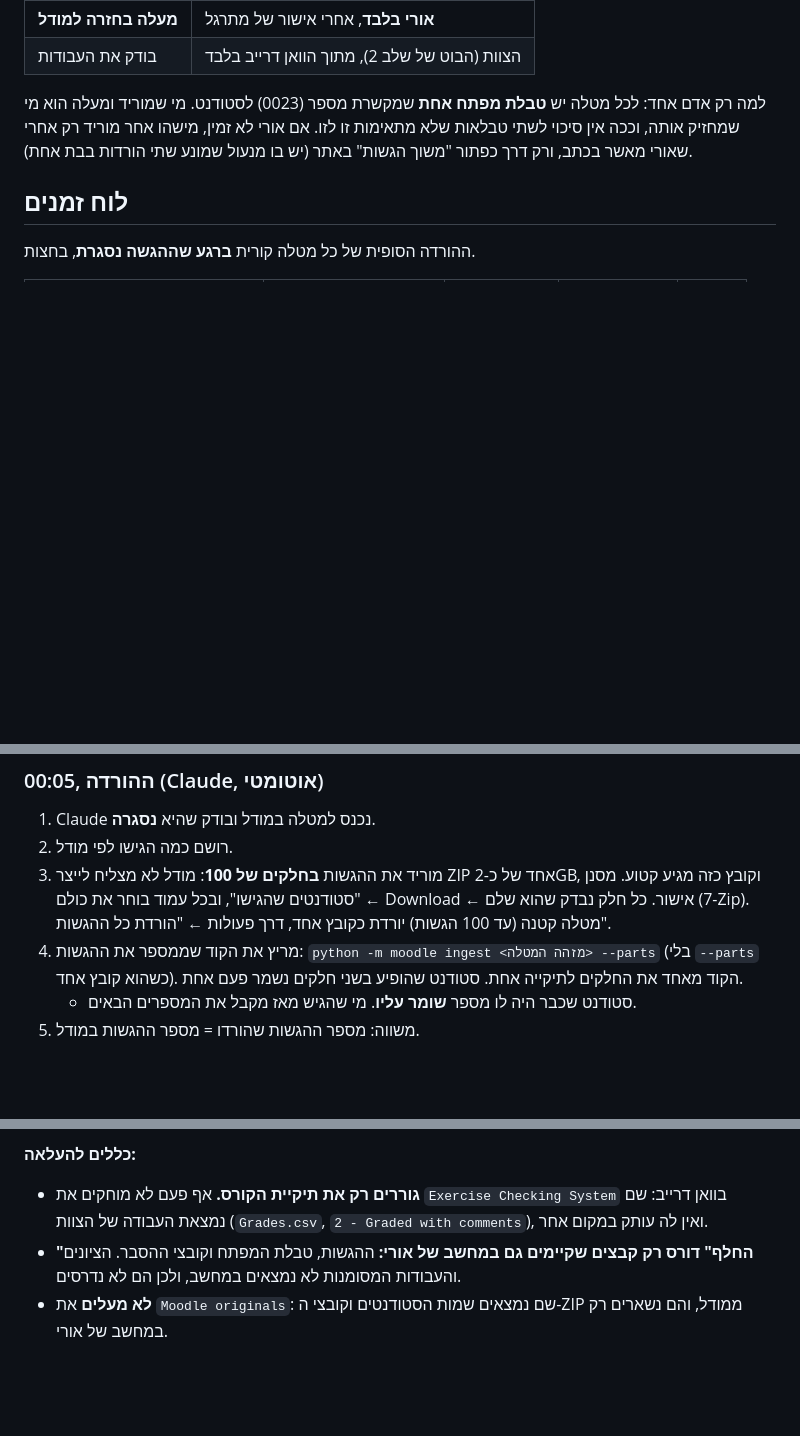
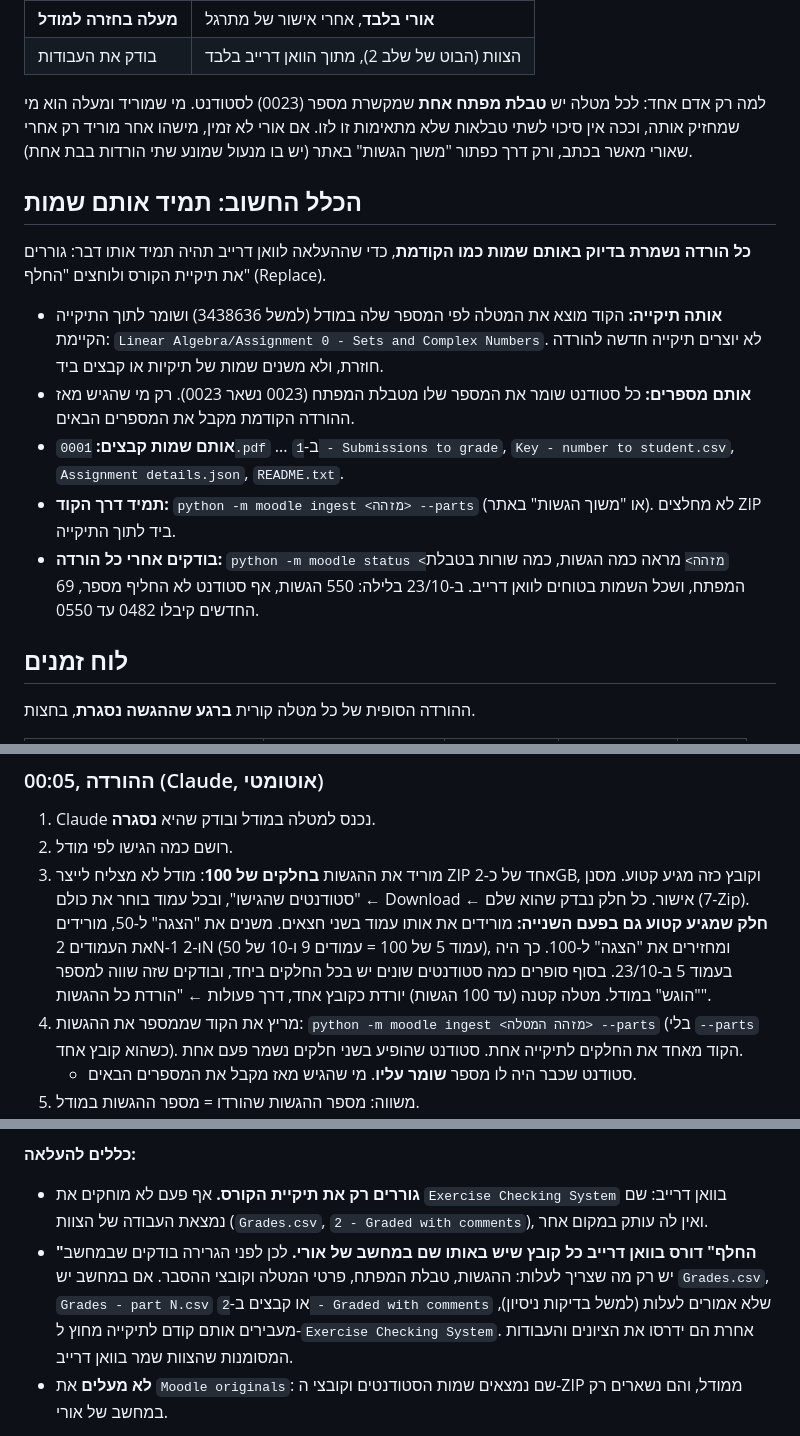
Before and after one commit to matanravitsky-crypto/assignment-checker, a Markdown page: PROTOCOL.md, 3 parts joined by grey strips. GitHub-like rendering; blank space fills up the shorter version.

Commit message:
Protocol: same names on every download, so the upload is always drag + Replace
Every download goes through ingest into the assignment's existing folder and keeps
every student's number, so Ori's upload is always the same: drag the course folder
into OneDrive and choose Replace. Replace overwrites grades too, so local test
grades are moved out first. A part that keeps arriving cut off is downloaded as two
halves of 50 (as page 5 was on 23/10, 550 submissions).

Co-Authored-By: Claude Opus 5.5 <noreply@anthropic.com>

```diff
--- a/PROTOCOL.md
+++ b/PROTOCOL.md
@@ -13,6 +13,17 @@
 
 למה רק אדם אחד: לכל מטלה יש **טבלת מפתח אחת** שמקשרת מספר (0023) לסטודנט. מי שמוריד ומעלה הוא מי שמחזיק אותה, וככה אין סיכוי לשתי טבלאות שלא מתאימות זו לזו.
 אם אורי לא זמין, מישהו אחר מוריד רק אחרי שאורי מאשר בכתב, ורק דרך כפתור "משוך הגשות" באתר (יש בו מנעול שמונע שתי הורדות בבת אחת).
+
+## הכלל החשוב: תמיד אותם שמות
+
+**כל הורדה נשמרת בדיוק באותם שמות כמו הקודמת**, כדי שההעלאה לוואן דרייב תהיה תמיד אותו דבר: גוררים את תיקיית הקורס ולוחצים "החלף" (Replace).
+- **אותה תיקייה:** הקוד מוצא את המטלה לפי המספר שלה במודל (למשל 3438636) ושומר לתוך התיקייה הקיימת:
+  `Linear Algebra/Assignment 0 - Sets and Complex Numbers`. לא יוצרים תיקייה חדשה להורדה חוזרת, ולא משנים שמות של תיקיות או קבצים ביד.
+- **אותם מספרים:** כל סטודנט שומר את המספר שלו מטבלת המפתח (0023 נשאר 0023). רק מי שהגיש מאז ההורדה הקודמת מקבל את המספרים הבאים.
+- **אותם שמות קבצים:** `0001.pdf` ... ב-`1 - Submissions to grade`, `Key - number to student.csv`, `Assignment details.json`, `README.txt`.
+- **תמיד דרך הקוד:** `python -m moodle ingest <מזהה> --parts` (או "משוך הגשות" באתר). לא מחלצים ZIP ביד לתוך התיקייה.
+- **בודקים אחרי כל הורדה:** `python -m moodle status <מזהה>` מראה כמה הגשות, כמה שורות בטבלת המפתח, ושכל השמות בטוחים לוואן דרייב.
+  ב-23/10 בלילה: 550 הגשות, אף סטודנט לא החליף מספר, 69 החדשים קיבלו 0482 עד 0550.
 
 ## לוח זמנים
 
@@ -40,6 +51,9 @@ Claude בודק שלושה דברים:
 2. רושם כמה הגישו לפי מודל.
 3. מוריד את ההגשות **בחלקים של 100**: מודל לא מצליח לייצר ZIP אחד של כ-2GB, וקובץ כזה מגיע קטוע.
    מסנן "סטודנטים שהגישו", ובכל עמוד בוחר את כולם ← Download ← אישור. כל חלק נבדק שהוא שלם (7-Zip).
+   **חלק שמגיע קטוע גם בפעם השנייה:** מורידים את אותו עמוד בשני חצאים. משנים את "הצגה" ל-50, מורידים את העמודים
+   2N-1 ו-2N (עמוד 5 של 100 = עמודים 9 ו-10 של 50), ומחזירים את "הצגה" ל-100. כך היה בעמוד 5 ב-23/10.
+   בסוף סופרים כמה סטודנטים שונים יש בכל החלקים ביחד, ובודקים שזה שווה למספר "הוגש" במודל.
    מטלה קטנה (עד 100 הגשות) יורדת כקובץ אחד, דרך פעולות ← "הורדת כל ההגשות".
 4. מריץ את הקוד שממספר את ההגשות: `python -m moodle ingest <מזהה המטלה> --parts` (בלי `--parts` כשהוא קובץ אחד).
    הקוד מאחד את החלקים לתיקייה אחת. סטודנט שהופיע בשני חלקים נשמר פעם אחת.
@@ -62,7 +76,10 @@ Claude בודק שלושה דברים:
 
 **כללים להעלאה:**
 - **גוררים רק את תיקיית הקורס.** אף פעם לא מוחקים את `Exercise Checking System` בוואן דרייב: שם נמצאת העבודה של הצוות (`Grades.csv`, `2 - Graded with comments`), ואין לה עותק במקום אחר.
-- **"החלף" דורס רק קבצים שקיימים גם במחשב של אורי:** ההגשות, טבלת המפתח וקובצי ההסבר. הציונים והעבודות המסומנות לא נמצאים במחשב, ולכן הם לא נדרסים.
+- **"החלף" דורס בוואן דרייב כל קובץ שיש באותו שם במחשב של אורי.** לכן לפני הגרירה בודקים שבמחשב יש רק מה שצריך לעלות:
+  ההגשות, טבלת המפתח, פרטי המטלה וקובצי ההסבר. אם במחשב יש `Grades.csv`, `Grades - part N.csv` או קבצים
+  ב-`2 - Graded with comments` שלא אמורים לעלות (למשל בדיקות ניסיון), מעבירים אותם קודם לתיקייה מחוץ ל-`Exercise Checking System`.
+  אחרת הם ידרסו את הציונים והעבודות המסומנות שהצוות שמר בוואן דרייב.
 - **לא מעלים** את `Moodle originals`: שם נמצאים שמות הסטודנטים וקובצי ה-ZIP ממודל, והם נשארים רק במחשב של אורי.
 
 **אם משהו לא הסתדר:**
```
Also changed, not shown: other parts of PROTOCOL.md (+2 -0 lines), CLAUDE.md (+7 -0 lines).
